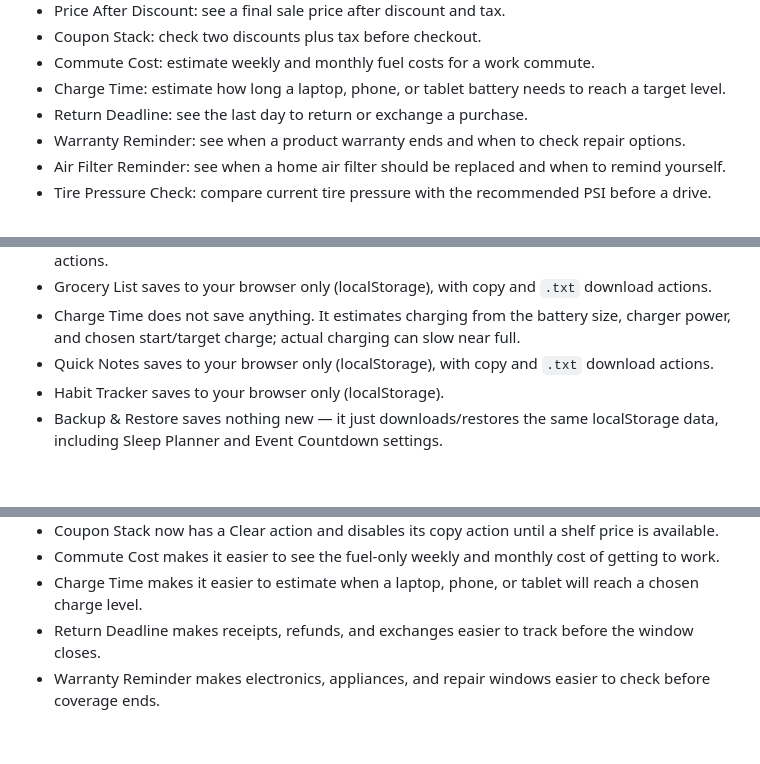
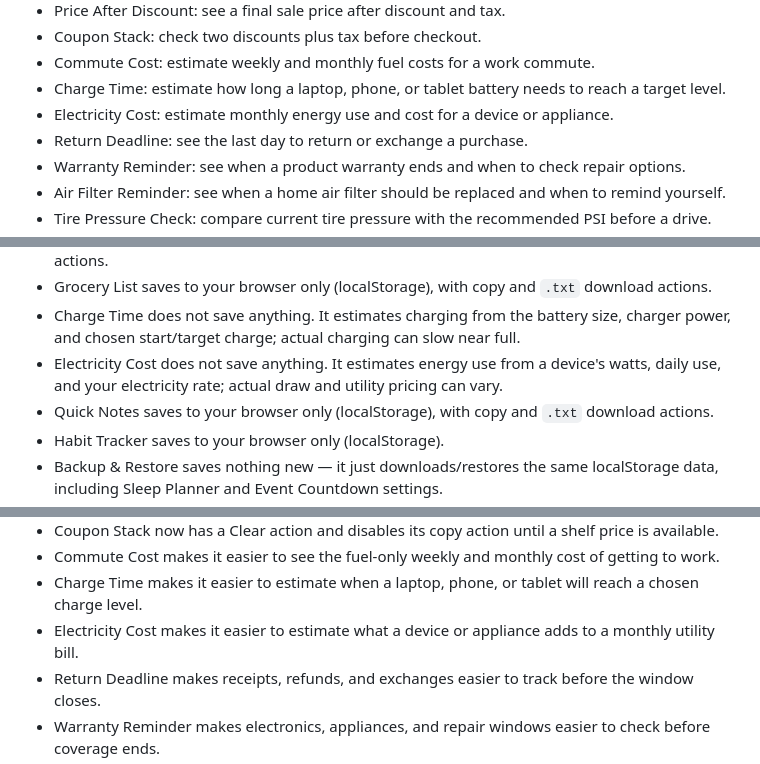
Before and after one commit to nocoderdecoder/everyday-tools, a Markdown page: README.md, 3 parts joined by grey strips. Rendered like a GitHub page; blank space fills up the shorter version.

Commit message:
docs: record electricity cost updates

```diff
--- a/README.md
+++ b/README.md
@@ -22,6 +22,7 @@ The starter version includes:
 - Coupon Stack: check two discounts plus tax before checkout.
 - Commute Cost: estimate weekly and monthly fuel costs for a work commute.
 - Charge Time: estimate how long a laptop, phone, or tablet battery needs to reach a target level.
+- Electricity Cost: estimate monthly energy use and cost for a device or appliance.
 - Return Deadline: see the last day to return or exchange a purchase.
 - Warranty Reminder: see when a product warranty ends and when to check repair options.
 - Air Filter Reminder: see when a home air filter should be replaced and when to remind yourself.
@@ -140,6 +141,7 @@ Notes:
 - Packing Checklist saves to your browser only (localStorage), with copy and `.txt` download actions.
 - Grocery List saves to your browser only (localStorage), with copy and `.txt` download actions.
 - Charge Time does not save anything. It estimates charging from the battery size, charger power, and chosen start/target charge; actual charging can slow near full.
+- Electricity Cost does not save anything. It estimates energy use from a device's watts, daily use, and your electricity rate; actual draw and utility pricing can vary.
 - Quick Notes saves to your browser only (localStorage), with copy and `.txt` download actions.
 - Habit Tracker saves to your browser only (localStorage).
 - Backup & Restore saves nothing new — it just downloads/restores the same localStorage data, including Sleep Planner and Event Countdown settings.
@@ -174,6 +176,7 @@ Notes:
 - Coupon Stack now has a Clear action and disables its copy action until a shelf price is available.
 - Commute Cost makes it easier to see the fuel-only weekly and monthly cost of getting to work.
 - Charge Time makes it easier to estimate when a laptop, phone, or tablet will reach a chosen charge level.
+- Electricity Cost makes it easier to estimate what a device or appliance adds to a monthly utility bill.
 - Return Deadline makes receipts, refunds, and exchanges easier to track before the window closes.
 - Warranty Reminder makes electronics, appliances, and repair windows easier to check before coverage ends.
 - Air Filter Reminder makes home maintenance easier by showing the next filter replacement date.
```
Also changed, not shown: other parts of README.md (+1 -0 lines), PROGRESS.md (+6 -0 lines), ROADMAP.md (+2 -0 lines).
